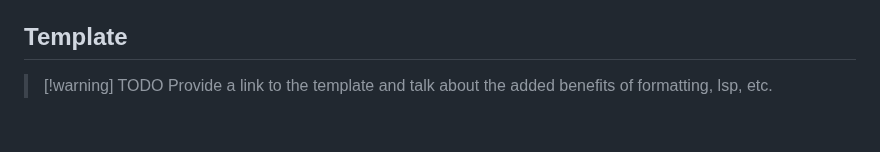
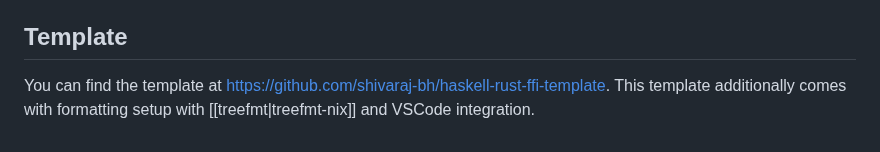
Before and after one commit to nixos-asia/website, a Markdown page: en/haskell-rust-ffi.md, the part around the change. GitHub-like rendering.

Commit message:
add template

```diff
--- a/en/haskell-rust-ffi.md
+++ b/en/haskell-rust-ffi.md
@@ -237,5 +237,4 @@ Hello, from rust!
 
 ## Template
 
-> [!warning] TODO
-> Provide a link to the template and talk about the added benefits of formatting, lsp, etc.
+You can find the template at <https://github.com/shivaraj-bh/haskell-rust-ffi-template>. This template additionally comes with formatting setup with [[treefmt|treefmt-nix]] and VSCode integration.
```
